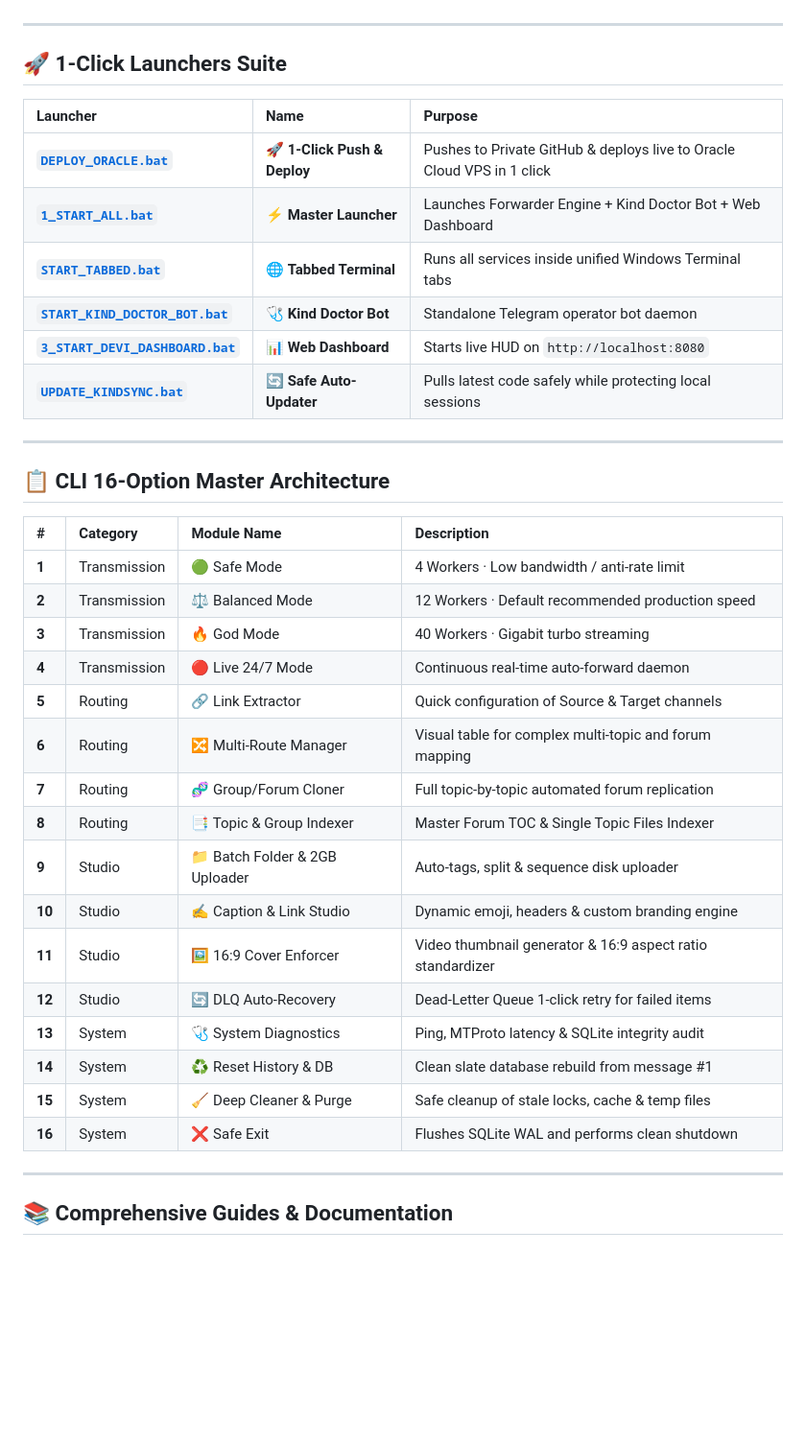
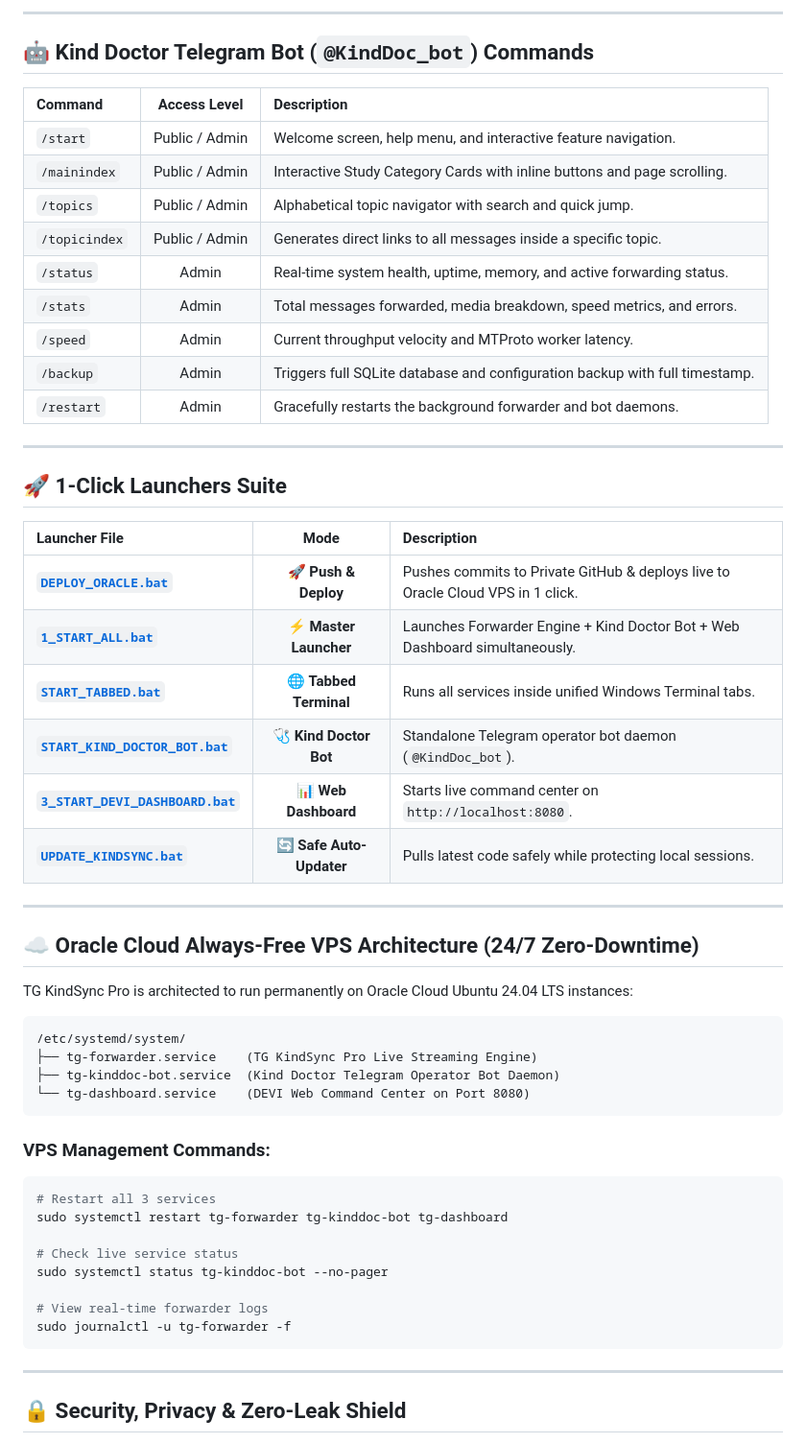
Before and after one commit to Ammitrajput01/TG_KindSync_Pro, a Markdown page: README.md, the part around one of its changes. Shown at 96% size. Drawn GitHub-style; blank space fills up the shorter version.

Commit message:
docs: comprehensive enterprise README with 19-option matrix, zero ayugram references, and complete specs

````diff
--- a/README.md
+++ b/README.md
@@ -64,41 +134,58 @@ Built with high-speed MTProto in-memory chunking, TG KindSync Pro seamlessly byp
+---
+
+## 🤖 Kind Doctor Telegram Bot (`@KindDoc_bot`) Commands
+
+| Command | Access Level | Description |
+|:---|:---:|:---|
+| `/start` | Public / Admin | Welcome screen, help menu, and interactive feature navigation. |
+| `/mainindex` | Public / Admin | Interactive Study Category Cards with inline buttons and page scrolling. |
+| `/topics` | Public / Admin | Alphabetical topic navigator with search and quick jump. |
+| `/topicindex` | Public / Admin | Generates direct links to all messages inside a specific topic. |
+| `/status` | Admin | Real-time system health, uptime, memory, and active forwarding status. |
+| `/stats` | Admin | Total messages forwarded, media breakdown, speed metrics, and errors. |
+| `/speed` | Admin | Current throughput velocity and MTProto worker latency. |
+| `/backup` | Admin | Triggers full SQLite database and configuration backup with full timestamp. |
+| `/restart` | Admin | Gracefully restarts the background forwarder and bot daemons. |
 
 ---
 
 ## 🚀 1-Click Launchers Suite
 
-| Launcher | Name | Purpose |
-| :--- | :--- | :--- |
-| **[`DEPLOY_ORACLE.bat`](DEPLOY_ORACLE.bat)** | 🚀 **1-Click Push & Deploy** | Pushes to Private GitHub & deploys live to Oracle Cloud VPS in 1 click |
-| **[`1_START_ALL.bat`](1_START_ALL.bat)** | ⚡ **Master Launcher** | Launches Forwarder Engine + Kind Doctor Bot + Web Dashboard |
-| **[`START_TABBED.bat`](START_TABBED.bat)** | 🌐 **Tabbed Terminal** | Runs all services inside unified Windows Terminal tabs |
-| **[`START_KIND_DOCTOR_BOT.bat`](START_KIND_DOCTOR_BOT.bat)** | 🩺 **Kind Doctor Bot** | Standalone Telegram operator bot daemon |
-| **[`3_START_DEVI_DASHBOARD.bat`](3_START_DEVI_DASHBOARD.bat)** | 📊 **Web Dashboard** | Starts live HUD on `http://localhost:8080` |
-| **[`UPDATE_KINDSYNC.bat`](UPDATE_KINDSYNC.bat)** | 🔄 **Safe Auto-Updater** | Pulls latest code safely while protecting local sessions |
+| Launcher File | Mode | Description |
+|:---|:---:|:---|
+| **[`DEPLOY_ORACLE.bat`](DEPLOY_ORACLE.bat)** | 🚀 **Push & Deploy** | Pushes commits to Private GitHub & deploys live to Oracle Cloud VPS in 1 click. |
+| **[`1_START_ALL.bat`](1_START_ALL.bat)** | ⚡ **Master Launcher** | Launches Forwarder Engine + Kind Doctor Bot + Web Dashboard simultaneously. |
+| **[`START_TABBED.bat`](START_TABBED.bat)** | 🌐 **Tabbed Terminal** | Runs all services inside unified Windows Terminal tabs. |
+| **[`START_KIND_DOCTOR_BOT.bat`](START_KIND_DOCTOR_BOT.bat)** | 🩺 **Kind Doctor Bot** | Standalone Telegram operator bot daemon (`@KindDoc_bot`). |
+| **[`3_START_DEVI_DASHBOARD.bat`](3_START_DEVI_DASHBOARD.bat)** | 📊 **Web Dashboard** | Starts live command center on `http://localhost:8080`. |
+| **[`UPDATE_KINDSYNC.bat`](UPDATE_KINDSYNC.bat)** | 🔄 **Safe Auto-Updater** | Pulls latest code safely while protecting local sessions. |
 
 ---
 
-## 📋 CLI 16-Option Master Architecture
+## ☁️ Oracle Cloud Always-Free VPS Architecture (24/7 Zero-Downtime)
 
-| # | Category | Module Name | Description |
-|:---|:---|:---|:---|
-| **1** | Transmission | 🟢 Safe Mode | 4 Workers · Low bandwidth / anti-rate limit |
-| **2** | Transmission | ⚖️ Balanced Mode | 12 Workers · Default recommended production speed |
-| **3** | Transmission | 🔥 God Mode | 40 Workers · Gigabit turbo streaming |
-| **4** | Transmission | 🔴 Live 24/7 Mode | Continuous real-time auto-forward daemon |
-| **5** | Routing | 🔗 Link Extractor | Quick configuration of Source & Target channels |
-| **6** | Routing | 🔀 Multi-Route Manager | Visual table for complex multi-topic and forum mapping |
-| **7** | Routing | 🧬 Group/Forum Cloner | Full topic-by-topic automated forum replication |
-| **8** | Routing | 📑 Topic & Group Indexer | Master Forum TOC & Single Topic Files Indexer |
-| **9** | Studio | 📁 Batch Folder & 2GB Uploader | Auto-tags, split & sequence disk uploader |
-| **10** | Studio | ✍️ Caption & Link Studio | Dynamic emoji, headers & custom branding engine |
-| **11** | Studio | 🖼️ 16:9 Cover Enforcer | Video thumbnail generator & 16:9 aspect ratio standardizer |
-| **12** | Studio | 🔄 DLQ Auto-Recovery | Dead-Letter Queue 1-click retry for failed items |
-| **13** | System | 🩺 System Diagnostics | Ping, MTProto latency & SQLite integrity audit |
-| **14** | System | ♻️ Reset History & DB | Clean slate database rebuild from message #1 |
-| **15** | System | 🧹 Deep Cleaner & Purge | Safe cleanup of stale locks, cache & temp files |
-| **16** | System | ❌ Safe Exit | Flushes SQLite WAL and performs clean shutdown |
+TG KindSync Pro is architected to run permanently on Oracle Cloud Ubuntu 24.04 LTS instances:
+
+```text
+/etc/systemd/system/
+├── tg-forwarder.service    (TG KindSync Pro Live Streaming Engine)
+├── tg-kinddoc-bot.service  (Kind Doctor Telegram Operator Bot Daemon)
+└── tg-dashboard.service    (DEVI Web Command Center on Port 8080)
+```
+
+### VPS Management Commands:
+```bash
+# Restart all 3 services
+sudo systemctl restart tg-forwarder tg-kinddoc-bot tg-dashboard
+
+# Check live service status
+sudo systemctl status tg-kinddoc-bot --no-pager
+
+# View real-time forwarder logs
+sudo journalctl -u tg-forwarder -f
+```
 
 ---
 
-## 📚 Comprehensive Guides & Documentation
+## 🔒 Security, Privacy & Zero-Leak Shield
 
````
Also changed, not shown: other parts of README.md (+106 -25 lines), docs/PROJECT_PROGRESS_AND_FUTURE_ROADMAP.md (+2 -2 lines).
